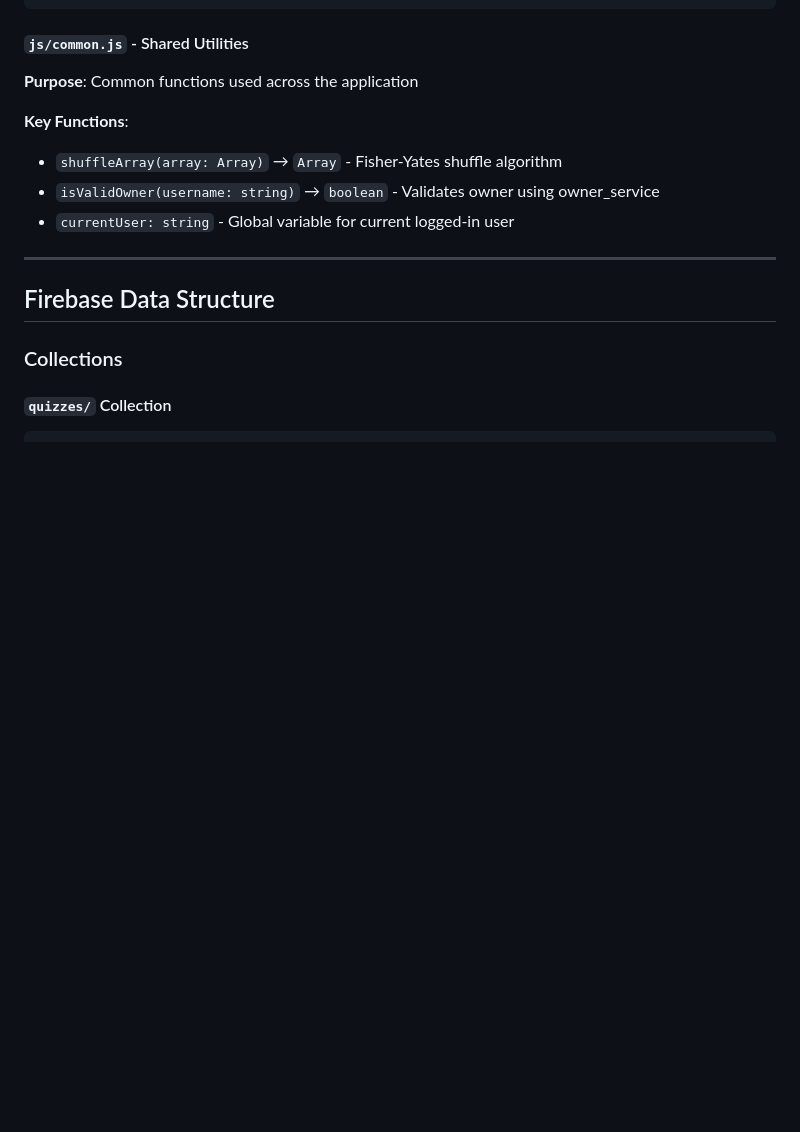
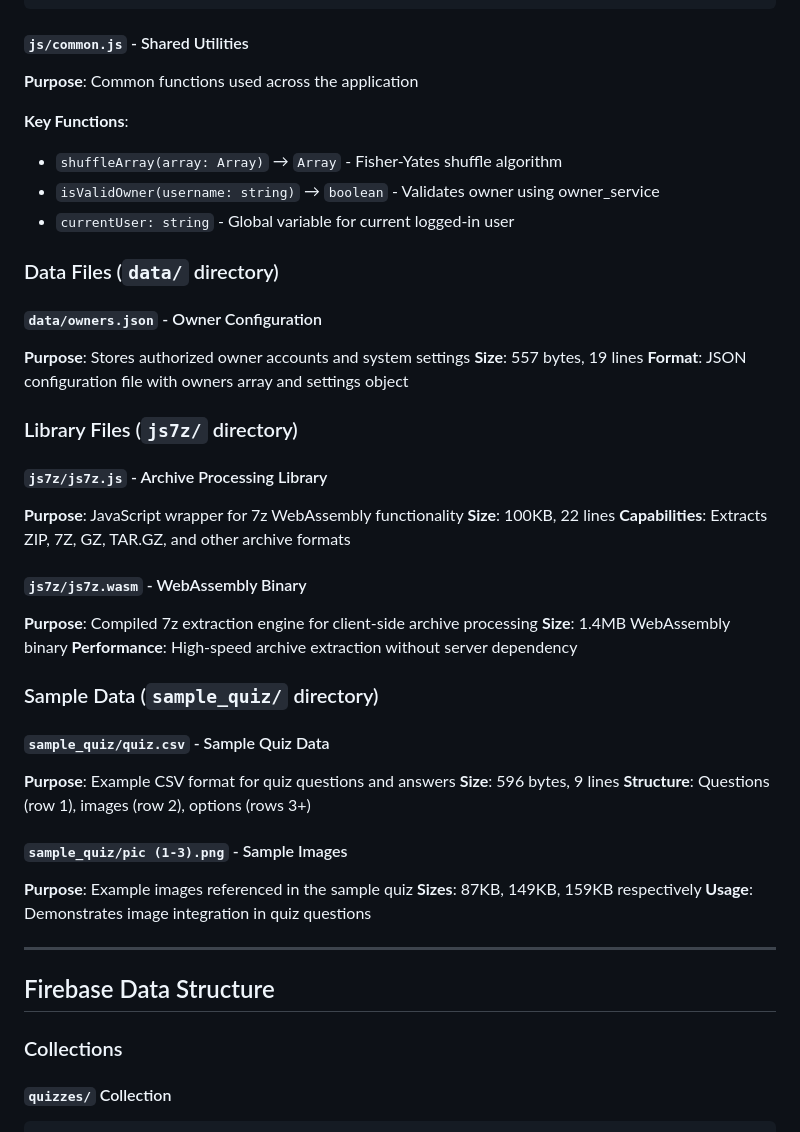
Before and after one commit to gostnort/q_and_a_generator, a Markdown page: requirement_detail.md, the part around the change printed below. Rendered like a GitHub page; blank space fills up the shorter version.

```diff
--- a/requirement_detail.md
+++ b/requirement_detail.md
@@ -159,6 +201,37 @@ Row 3+: Answer options (prefix with ` for correct answers)
 - `shuffleArray(array: Array)` → `Array` - Fisher-Yates shuffle algorithm
 - `isValidOwner(username: string)` → `boolean` - Validates owner using owner_service
 - `currentUser: string` - Global variable for current logged-in user
+
+### Data Files (`data/` directory)
+
+#### `data/owners.json` - Owner Configuration
+**Purpose**: Stores authorized owner accounts and system settings
+**Size**: 557 bytes, 19 lines
+**Format**: JSON configuration file with owners array and settings object
+
+### Library Files (`js7z/` directory)
+
+#### `js7z/js7z.js` - Archive Processing Library
+**Purpose**: JavaScript wrapper for 7z WebAssembly functionality
+**Size**: 100KB, 22 lines
+**Capabilities**: Extracts ZIP, 7Z, GZ, TAR.GZ, and other archive formats
+
+#### `js7z/js7z.wasm` - WebAssembly Binary
+**Purpose**: Compiled 7z extraction engine for client-side archive processing
+**Size**: 1.4MB WebAssembly binary
+**Performance**: High-speed archive extraction without server dependency
+
+### Sample Data (`sample_quiz/` directory)
+
+#### `sample_quiz/quiz.csv` - Sample Quiz Data
+**Purpose**: Example CSV format for quiz questions and answers
+**Size**: 596 bytes, 9 lines
+**Structure**: Questions (row 1), images (row 2), options (rows 3+)
+
+#### `sample_quiz/pic (1-3).png` - Sample Images
+**Purpose**: Example images referenced in the sample quiz
+**Sizes**: 87KB, 149KB, 159KB respectively
+**Usage**: Demonstrates image integration in quiz questions
 
 ---
 
```
Also changed, not shown: other parts of requirement_detail.md (+44 -2 lines).
